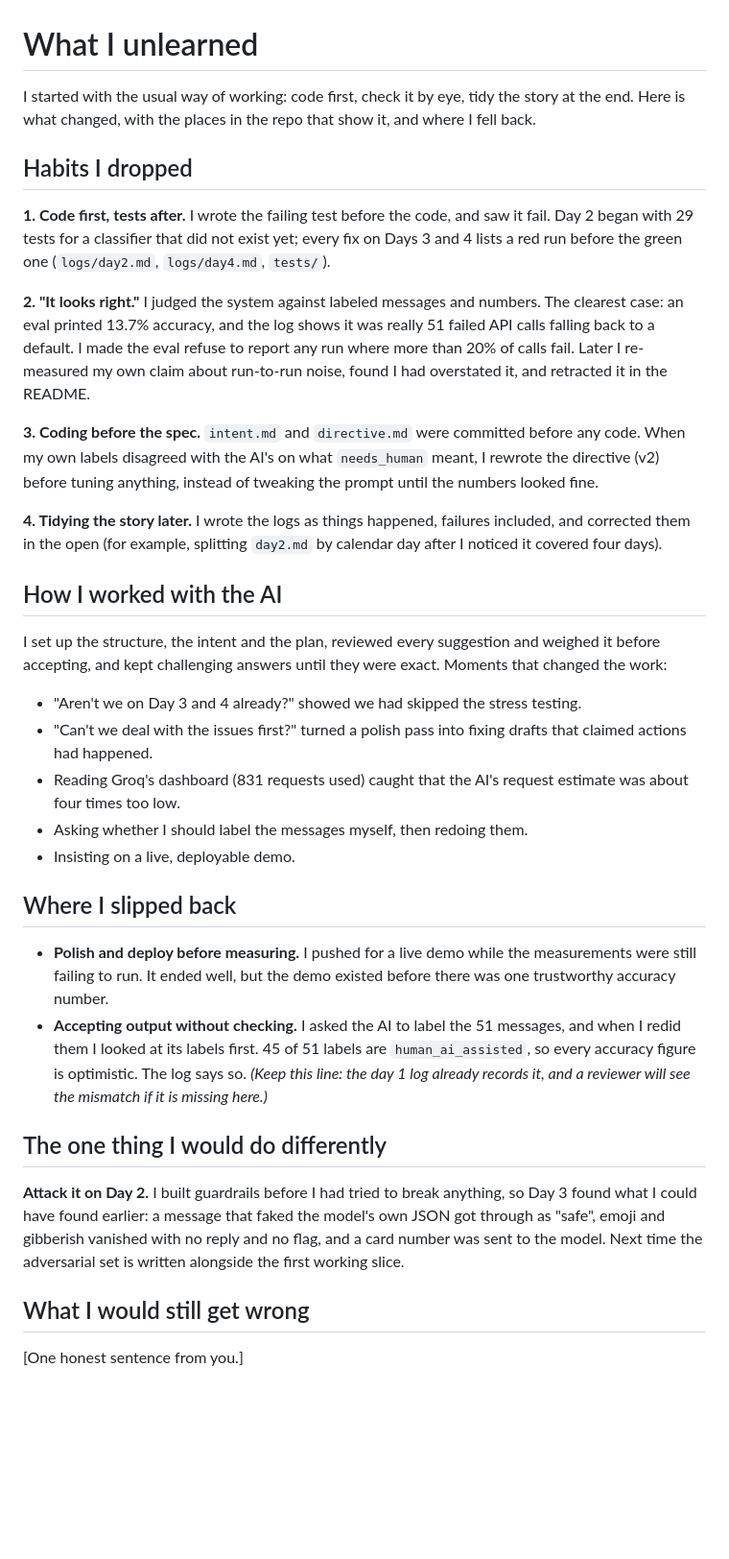
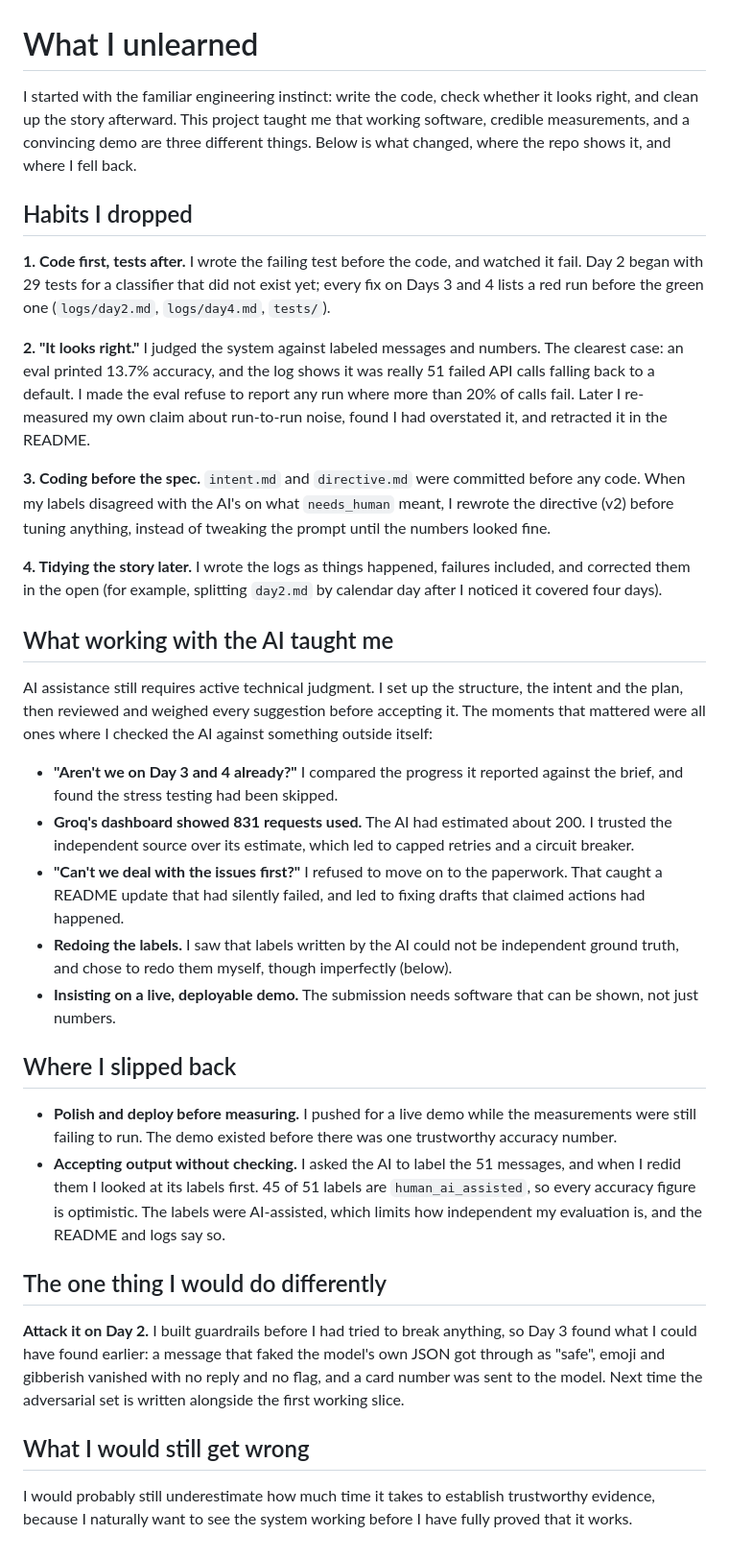
Before and after one commit to okste1234/inbox-triage-quest, a Markdown page: UNLEARNING.md, the part around the change. Shown at 96% size. GitHub-like rendering; blank space fills up the shorter version.

Commit message:
UNLEARNING.md: reflective opening, AI-collaboration principle, closing answer

```diff
--- a/UNLEARNING.md
+++ b/UNLEARNING.md
@@ -1,31 +1,31 @@
 # What I unlearned
 
-I started with the usual way of working: code first, check it by eye, tidy the story at the end. Here is what changed, with the places in the repo that show it, and where I fell back.
+I started with the familiar engineering instinct: write the code, check whether it looks right, and clean up the story afterward. This project taught me that working software, credible measurements, and a convincing demo are three different things. Below is what changed, where the repo shows it, and where I fell back.
 
 ## Habits I dropped
 
-**1. Code first, tests after.** I wrote the failing test before the code, and saw it fail. Day 2 began with 29 tests for a classifier that did not exist yet; every fix on Days 3 and 4 lists a red run before the green one (`logs/day2.md`, `logs/day4.md`, `tests/`).
+**1. Code first, tests after.** I wrote the failing test before the code, and watched it fail. Day 2 began with 29 tests for a classifier that did not exist yet; every fix on Days 3 and 4 lists a red run before the green one (`logs/day2.md`, `logs/day4.md`, `tests/`).
 
 **2. "It looks right."** I judged the system against labeled messages and numbers. The clearest case: an eval printed 13.7% accuracy, and the log shows it was really 51 failed API calls falling back to a default. I made the eval refuse to report any run where more than 20% of calls fail. Later I re-measured my own claim about run-to-run noise, found I had overstated it, and retracted it in the README.
 
-**3. Coding before the spec.** `intent.md` and `directive.md` were committed before any code. When my own labels disagreed with the AI's on what `needs_human` meant, I rewrote the directive (v2) before tuning anything, instead of tweaking the prompt until the numbers looked fine.
+**3. Coding before the spec.** `intent.md` and `directive.md` were committed before any code. When my labels disagreed with the AI's on what `needs_human` meant, I rewrote the directive (v2) before tuning anything, instead of tweaking the prompt until the numbers looked fine.
 
 **4. Tidying the story later.** I wrote the logs as things happened, failures included, and corrected them in the open (for example, splitting `day2.md` by calendar day after I noticed it covered four days).
 
-## How I worked with the AI
-I set up the structure, the intent and the plan, reviewed every suggestion and weighed it before accepting, and kept challenging answers until they were exact. Moments that changed the work:
-- "Aren't we on Day 3 and 4 already?" showed we had skipped the stress testing.
-- "Can't we deal with the issues first?" turned a polish pass into fixing drafts that claimed actions had happened.
-- Reading Groq's dashboard (831 requests used) caught that the AI's request estimate was about four times too low.
-- Asking whether I should label the messages myself, then redoing them.
-- Insisting on a live, deployable demo.
+## What working with the AI taught me
+AI assistance still requires active technical judgment. I set up the structure, the intent and the plan, then reviewed and weighed every suggestion before accepting it. The moments that mattered were all ones where I checked the AI against something outside itself:
+- **"Aren't we on Day 3 and 4 already?"** I compared the progress it reported against the brief, and found the stress testing had been skipped.
+- **Groq's dashboard showed 831 requests used.** The AI had estimated about 200. I trusted the independent source over its estimate, which led to capped retries and a circuit breaker.
+- **"Can't we deal with the issues first?"** I refused to move on to the paperwork. That caught a README update that had silently failed, and led to fixing drafts that claimed actions had happened.
+- **Redoing the labels.** I saw that labels written by the AI could not be independent ground truth, and chose to redo them myself, though imperfectly (below).
+- **Insisting on a live, deployable demo.** The submission needs software that can be shown, not just numbers.
 
 ## Where I slipped back
-- **Polish and deploy before measuring.** I pushed for a live demo while the measurements were still failing to run. It ended well, but the demo existed before there was one trustworthy accuracy number.
-- **Accepting output without checking.** I asked the AI to label the 51 messages, and when I redid them I looked at its labels first. 45 of 51 labels are `human_ai_assisted`, so every accuracy figure is optimistic. The log says so. *(Keep this line: the day 1 log already records it, and a reviewer will see the mismatch if it is missing here.)*
+- **Polish and deploy before measuring.** I pushed for a live demo while the measurements were still failing to run. The demo existed before there was one trustworthy accuracy number.
+- **Accepting output without checking.** I asked the AI to label the 51 messages, and when I redid them I looked at its labels first. 45 of 51 labels are `human_ai_assisted`, so every accuracy figure is optimistic. The labels were AI-assisted, which limits how independent my evaluation is, and the README and logs say so.
 
 ## The one thing I would do differently
 **Attack it on Day 2.** I built guardrails before I had tried to break anything, so Day 3 found what I could have found earlier: a message that faked the model's own JSON got through as "safe", emoji and gibberish vanished with no reply and no flag, and a card number was sent to the model. Next time the adversarial set is written alongside the first working slice.
 
 ## What I would still get wrong
-[One honest sentence from you.]
+I would probably still underestimate how much time it takes to establish trustworthy evidence, because I naturally want to see the system working before I have fully proved that it works.
```
